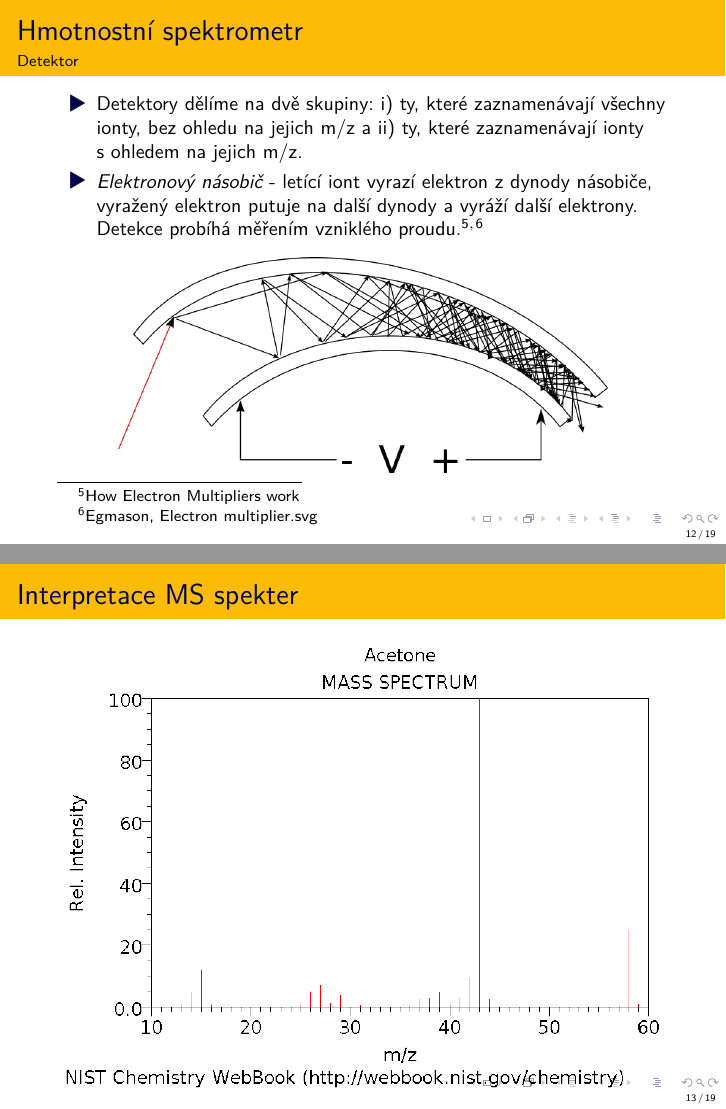
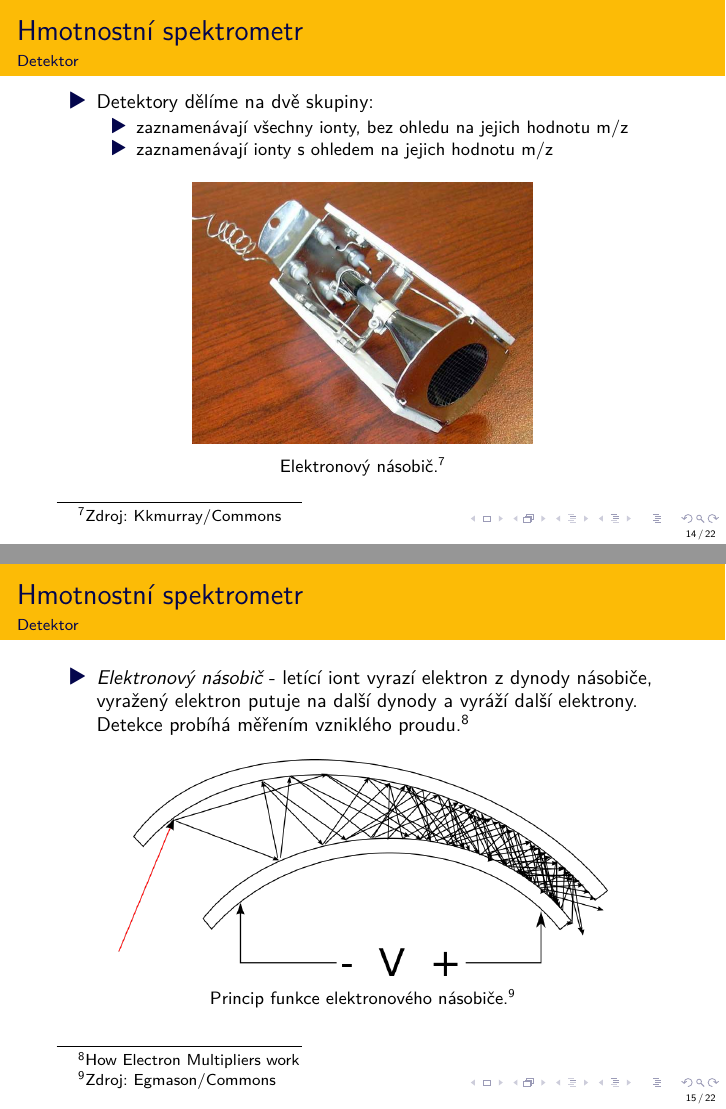
Before and after one commit to moraveczd/C5965-materialy, LaTeX slides (MS.tex): pages 12 and 13 of 19 before the commit and pages 14 and 15 of 22 after it, joined at a grey line. Compiled offline with XeLaTeX.

Commit message:
MS - rozšíření

```diff
--- a/MS.tex
+++ b/MS.tex
@@ -240,12 +262,31 @@
 	\frametitle{}
 	\vfill
 	\begin{itemize}
-	\item Detektory dělíme na dvě skupiny: i) ty, které zaznamenávají všechny ionty, bez ohledu na jejich m/z a ii) ty, které zaznamenávají ionty s ohledem na jejich m/z.
-	\item \emph{Elektronový násobič} - letící iont vyrazí elektron z dynody násobiče, vyražený elektron putuje na další dynody a vyráží další elektrony. Detekce probíhá měřením vzniklého proudu.\footnote[frame]{\href{http://www.sge.com/products/electron-multipliers/how-electron-multipliers-work}{How Electron Multipliers work}}$^,$\footnote[frame]{Egmason, \href{https://commons.wikimedia.org/wiki/File:Electron_multiplier.svg}{Electron multiplier.svg}}
+	\item Detektory dělíme na dvě skupiny:
+	\begin{itemize}
+		\item zaznamenávají všechny ionty, bez ohledu na jejich hodnotu m/z
+		\item zaznamenávají ionty s ohledem na jejich hodnotu m/z
 	\end{itemize}
-	\begin{center}
-	\includegraphics[height=3.8cm]{img/Electron_multiplier.png}
-	\end{center}
+	\end{itemize}
+
+	\begin{figure}
+		\includegraphics[height=.5\textheight]{img/Cont_dynode_detector.jpg}
+		\caption*{Elektronový násobič.\footnote[frame]{Zdroj:  \href{https://commons.wikimedia.org/wiki/File:Cont_dynode_detector.jpg}{Kkmurray/Commons}}}
+	\end{figure}
+	\vfill
+}
+
+
+\frame{
+	\frametitle{}
+	\vfill
+	\begin{itemize}
+		\item \emph{Elektronový násobič} - letící iont vyrazí elektron z dynody násobiče, vyražený elektron putuje na další dynody a vyráží další elektrony. Detekce probíhá měřením vzniklého proudu.\footnote[frame]{\href{http://www.sge.com/products/electron-multipliers/how-electron-multipliers-work}{How Electron Multipliers work}}
+	\end{itemize}
+	\begin{figure}
+		\includegraphics[height=3.8cm]{img/Electron_multiplier.png}
+		\caption*{Princip funkce elektronového násobiče.\footnote[frame]{Zdroj:  \href{https://commons.wikimedia.org/wiki/File:Electron_multiplier.svg}{Egmason/Commons}}}
+	\end{figure}
 	\vfill
 }
 
```
Also changed, not shown: MS.pdf, img/Cont_dynode_detector.jpg (added), img/ESI_TOF.jpg (added), img/TOF-Reflektor.png (added), MS.tex (56 more changed lines).
